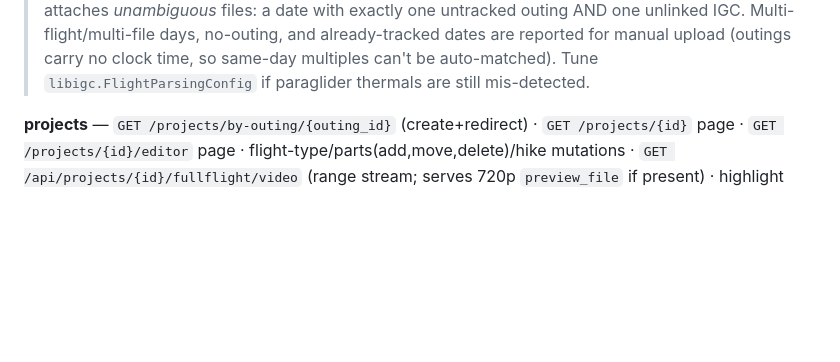
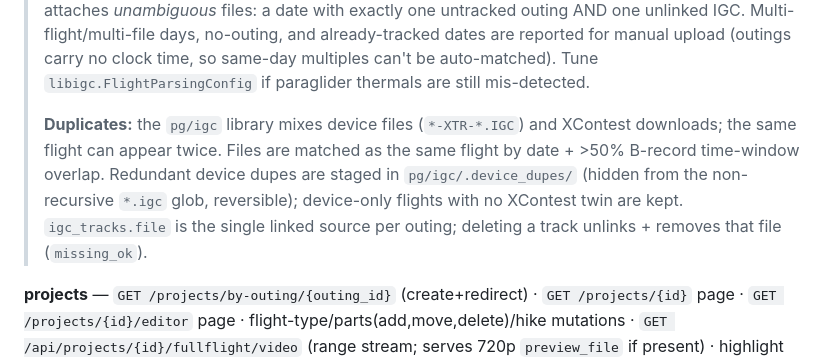
Before and after one commit to Think4dvantage/VidFactory, a Markdown page: .ai/context/architecture.md, the part around the change. GitHub-like rendering; blank space fills up the shorter version.

Commit message:
docs(.ai): record IGC bulk-import live state + device/XContest de-dup
281 flights tracked (~76 km climb), duplicate handling via .device_dupes staging,
Phase 3 (multi-flight day matching) noted as next.

Co-Authored-By: Claude Opus 4.8 <noreply@anthropic.com>

```diff
--- a/.ai/context/architecture.md
+++ b/.ai/context/architecture.md
@@ -99,6 +99,12 @@ buddies CRUD `POST /api/flightlog/buddies[/{id}/delete]` · IGC `POST /api/fligh
 > Multi-flight/multi-file days, no-outing, and already-tracked dates are reported for manual upload
 > (outings carry no clock time, so same-day multiples can't be auto-matched). Tune
 > `libigc.FlightParsingConfig` if paraglider thermals are still mis-detected.
+>
+> **Duplicates:** the `pg/igc` library mixes device files (`*-XTR-*.IGC`) and XContest downloads; the
+> same flight can appear twice. Files are matched as the same flight by date + >50% B-record time-window
+> overlap. Redundant device dupes are staged in `pg/igc/.device_dupes/` (hidden from the non-recursive
+> `*.igc` glob, reversible); device-only flights with no XContest twin are kept. `igc_tracks.file` is the
+> single linked source per outing; deleting a track unlinks + removes that file (`missing_ok`).
 
 **projects** — `GET /projects/by-outing/{outing_id}` (create+redirect) · `GET /projects/{id}` page ·
 `GET /projects/{id}/editor` page · flight-type/parts(add,move,delete)/hike mutations ·
```
Also changed, not shown: .ai/context/features.md (+1 -1 lines).
